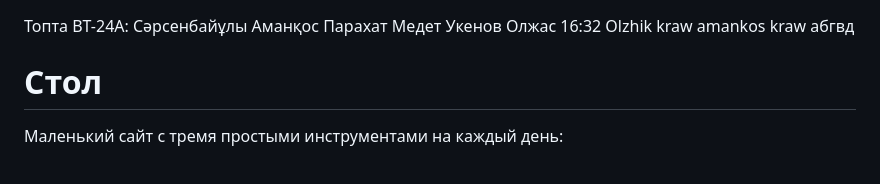
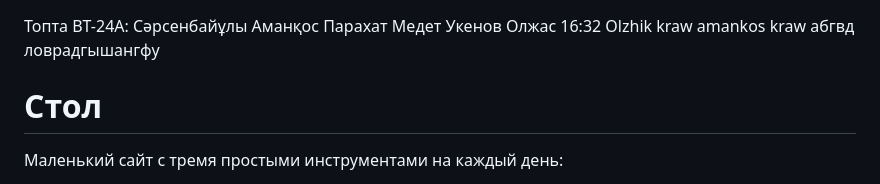
Before and after one commit to Frontend-ProjectAIU/Daily-toolkit, a Markdown page: README.md, the part around the change. GitHub-like rendering.

Commit message:
Олжик изменил

```diff
--- a/README.md
+++ b/README.md
@@ -6,6 +6,7 @@
 Olzhik kraw
 amankos kraw
 абгвд
+ловрадгышангфу
 # Стол
 Маленький сайт с тремя простыми инструментами на каждый день:
 
```
